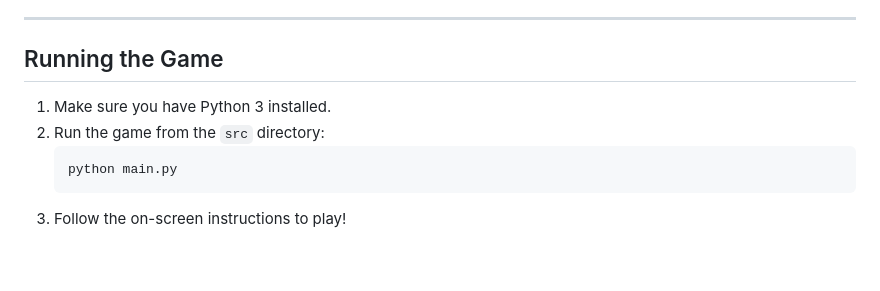
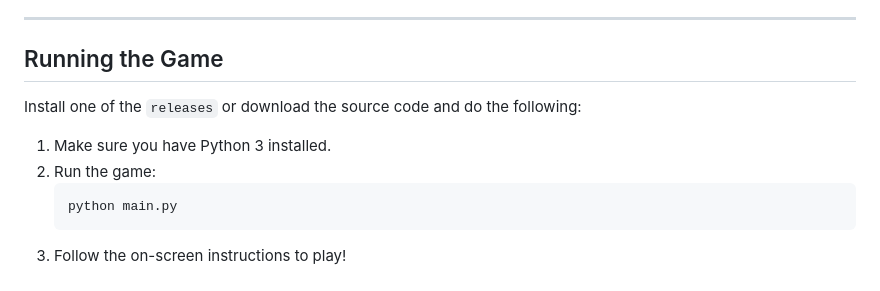
Before and after one commit to Nihhiu/Dangandle, a Markdown page: README.md, the part around the change. Drawn GitHub-style; blank space fills up the shorter version.

````diff
--- a/README.md
+++ b/README.md
@@ -80,8 +80,11 @@ After each guess, the game uses emojis to show how close you are:
 ---
 
 ## Running the Game
+
+Install one of the `releases` or download the source code and do the following:
+
 1. Make sure you have Python 3 installed.
-2. Run the game from the `src` directory:
+2. Run the game:
    ```
    python main.py
    ```
````
